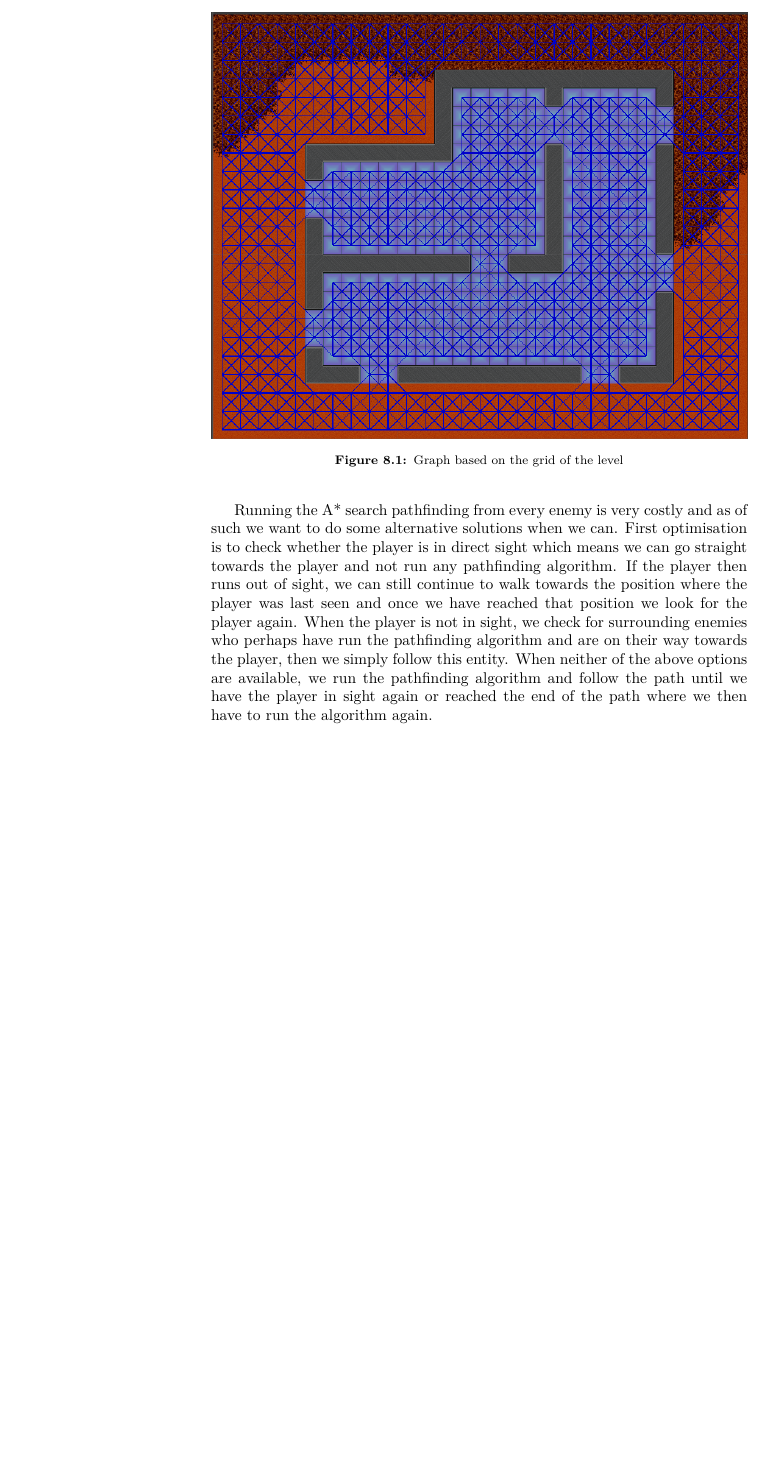
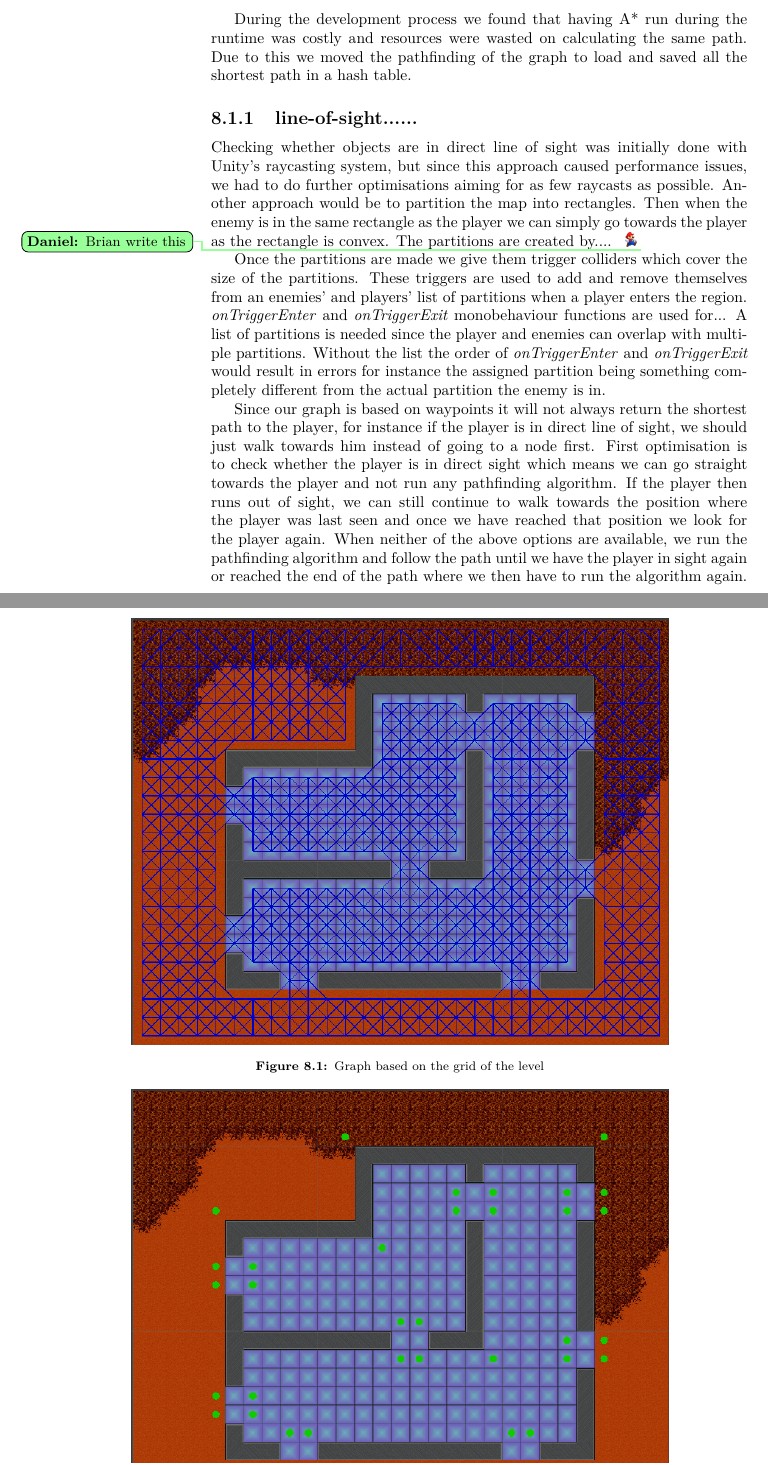
Before and after one commit to Bendername/sp802f15Report, a LaTeX thesis (Main.tex, which reads sections/modules/ai/ai.tex): part of page 52 of 67 before the commit and two parts of pages 52 and 53 of 67 after it, the two joined at a grey line, cut at the place of the change, the shorter picture padded with empty space. Compiled offline with pdfLaTeX.

Commit message:
Working on AStar tex, commiting so i can pull new stuff.

```diff
--- a/sections/modules/ai/ai.tex
+++ b/sections/modules/ai/ai.tex
@@ -22,12 +22,31 @@ A resulting graph can be seen in figure \ref{waypointgraph}.
 This approach resulted in a much smaller graph with 47 nodes and 624 edges, thus improving both the creation of the graph and the traversal of it.
 
-Running the A* search pathfinding from every enemy is very costly and as of such we want to do some alternative solutions when we can.
+During the development process we found that having A* run during the runtime was costly and resources were wasted on calculating the same path.
+Due to this we moved the pathfinding of the graph to load and saved all the shortest path in a hash table.
+
+
+
+\subsection{line-of-sight......}
+Checking whether objects are in direct line of sight was initially done with Unity's raycasting system, but since this approach caused performance issues, we had to do further optimisations aiming for as few raycasts as possible.
+Another approach would be to partition the map into rectangles.
+Then when the enemy is in the same rectangle as the player we can simply go towards the player as the rectangle is convex.
+The partitions are created by.... \tododaniel{Brian write this}
+
+Once the partitions are made we give them trigger colliders which cover the size of the partitions.
+These triggers are used to add and remove themselves from an enemies' and players' list of partitions when a player enters the region.
+\textit{onTriggerEnter} and \textit{onTriggerExit} monobehaviour functions are used for...
+A list of partitions is needed since the player and enemies can overlap with multiple partitions.
+Without the list the order of \textit{onTriggerEnter} and \textit{onTriggerExit} would result in errors for instance the assigned partition being something completely different from the actual partition the enemy is in.
+
+
+
+%Running the A* search pathfinding from every enemy is very costly and as of such we want to do some alternative solutions when we can.
+Since our graph is based on waypoints it will not always return the shortest path to the player, for instance if the player is in direct line of sight, we should just walk towards him instead of going to a node first.
 First optimisation is to check whether the player is in direct sight which means we can go straight towards the player and not run any pathfinding algorithm.
 If the player then runs out of sight, we can still continue to walk towards the position where the player was last seen and once we have reached that position we look for the player again.
-When the player is not in sight, we check for surrounding enemies who perhaps have run the pathfinding algorithm and are on their way towards the player, then we simply follow this entity.
 When neither of the above options are available, we run the pathfinding algorithm and follow the path until we have the player in sight again or reached the end of the path where we then have to run the algorithm again.
-
-
+%filltable
+%if player is in same partition or neighbor partition = follow
 
 %Gridbased graph: 3984 nodes, 30450 edges
 %Waypoint graph: 47 nodes, 624 edges
```
Also changed, not shown: sections/evaluation/workprocess.tex (+1 -1 lines), sections/modules/ai/ai.tex (2 more changed lines).
